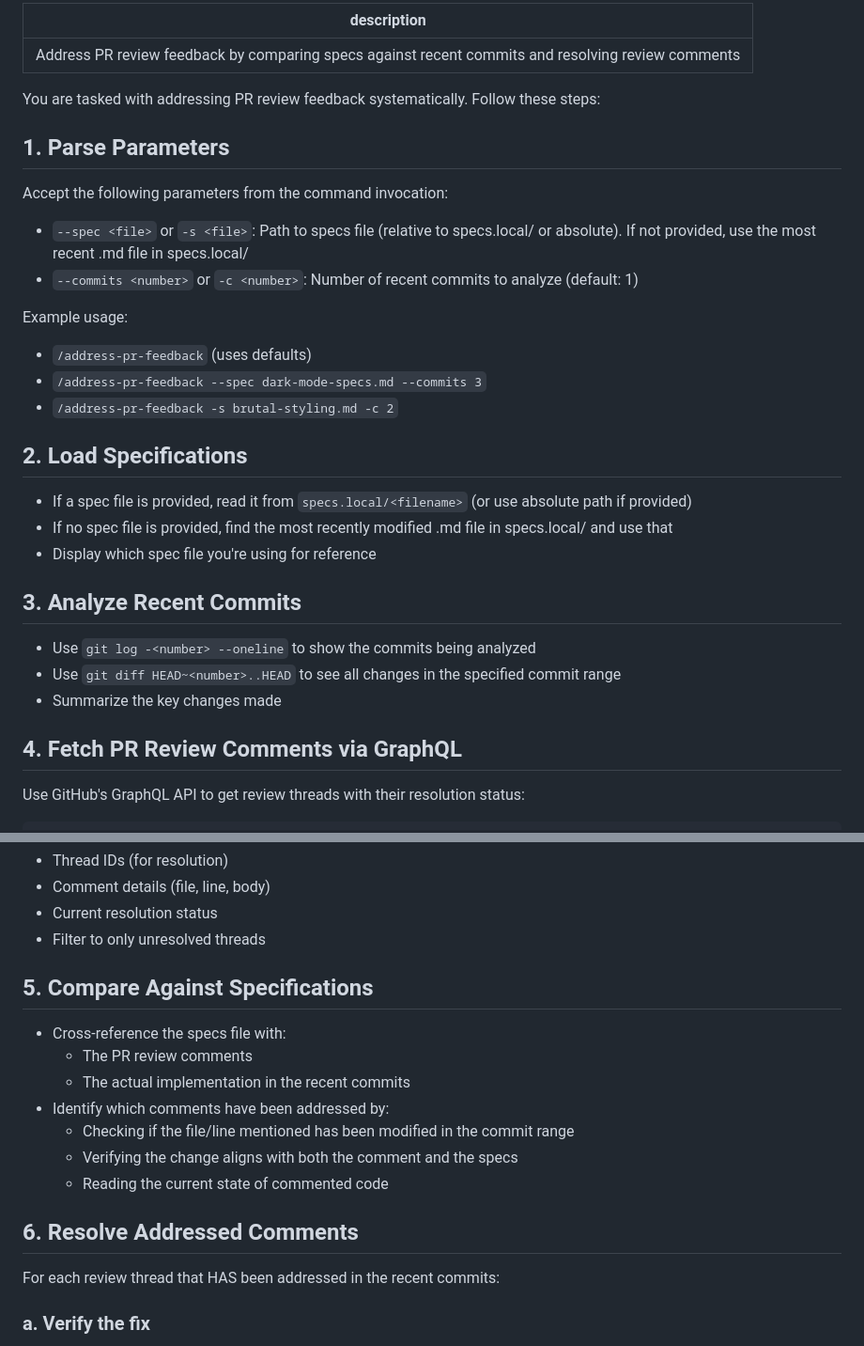
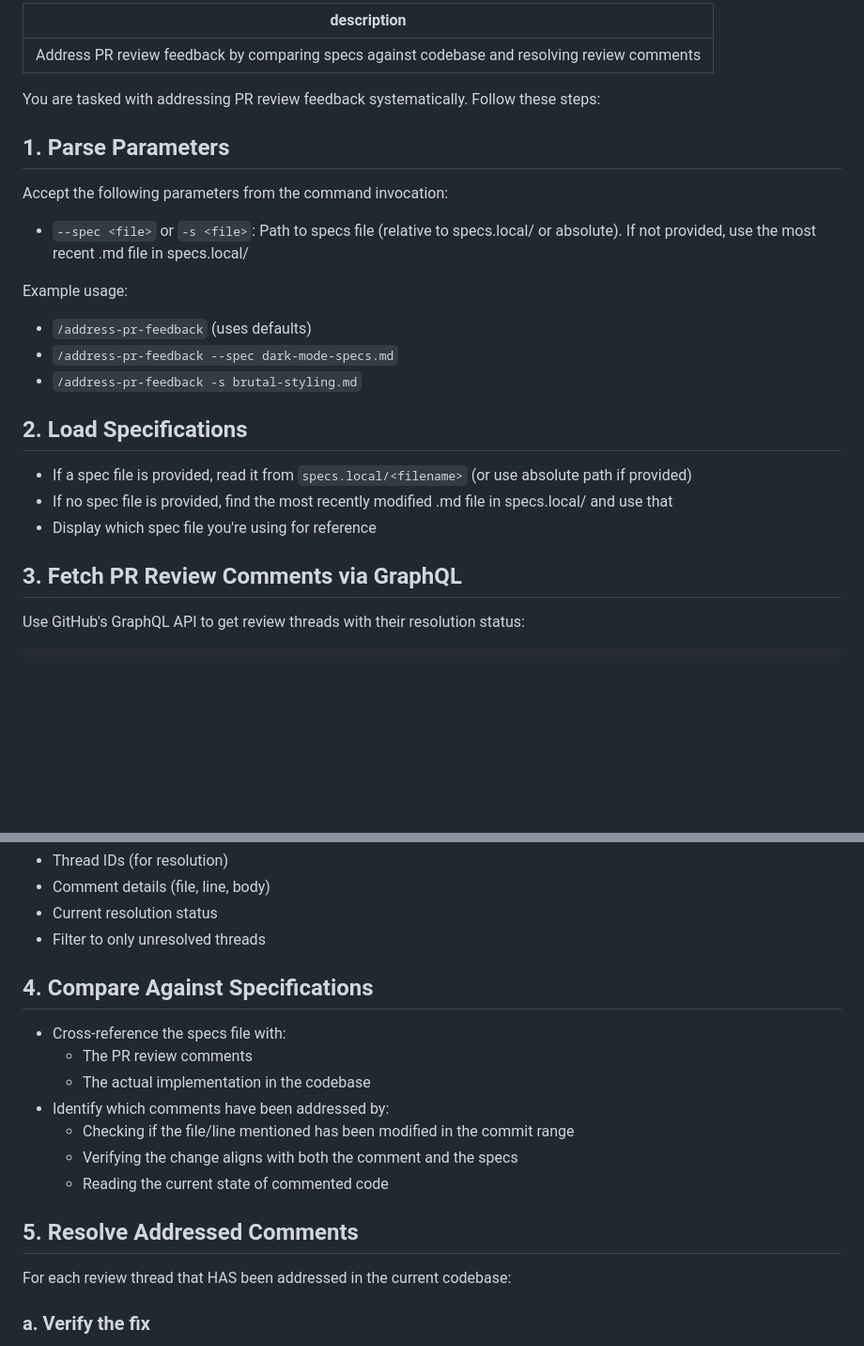
Before and after one commit to shelldandy/mpz.im, a Markdown page: .claude/commands/address-pr-feedback.md, 2 parts joined by grey strips. Shown at 94% size. Drawn GitHub-style; blank space fills up the shorter version.

Commit message:
better feedback action

```diff
--- a/.claude/commands/address-pr-feedback.md
+++ b/.claude/commands/address-pr-feedback.md
@@ -1,5 +1,5 @@
 ---
-description: Address PR review feedback by comparing specs against recent commits and resolving review comments
+description: Address PR review feedback by comparing specs against codebase and resolving review comments
 ---
 
 You are tasked with addressing PR review feedback systematically. Follow these steps:
@@ -9,13 +9,12 @@ You are tasked with addressing PR review feedback systematically. Follow these s
 Accept the following parameters from the command invocation:
 
 - `--spec <file>` or `-s <file>`: Path to specs file (relative to specs.local/ or absolute). If not provided, use the most recent .md file in specs.local/
-- `--commits <number>` or `-c <number>`: Number of recent commits to analyze (default: 1)
 
 Example usage:
 
 - `/address-pr-feedback` (uses defaults)
-- `/address-pr-feedback --spec dark-mode-specs.md --commits 3`
-- `/address-pr-feedback -s brutal-styling.md -c 2`
+- `/address-pr-feedback --spec dark-mode-specs.md`
+- `/address-pr-feedback -s brutal-styling.md`
 
 ## 2. Load Specifications
 
@@ -23,13 +22,7 @@ Example usage:
 - If no spec file is provided, find the most recently modified .md file in specs.local/ and use that
 - Display which spec file you're using for reference
 
-## 3. Analyze Recent Commits
-
-- Use `git log -<number> --oneline` to show the commits being analyzed
-- Use `git diff HEAD~<number>..HEAD` to see all changes in the specified commit range
-- Summarize the key changes made
-
-## 4. Fetch PR Review Comments via GraphQL
+## 3. Fetch PR Review Comments via GraphQL
 
 Use GitHub's GraphQL API to get review threads with their resolution status:
 
@@ -74,19 +67,19 @@ Extract and parse:
 - Current resolution status
 - Filter to only unresolved threads
 
-## 5. Compare Against Specifications
+## 4. Compare Against Specifications
 
 - Cross-reference the specs file with:
   - The PR review comments
-  - The actual implementation in the recent commits
+  - The actual implementation in the codebase
 - Identify which comments have been addressed by:
   - Checking if the file/line mentioned has been modified in the commit range
   - Verifying the change aligns with both the comment and the specs
   - Reading the current state of commented code
 
-## 6. Resolve Addressed Comments
+## 5. Resolve Addressed Comments
 
-For each review thread that HAS been addressed in the recent commits:
+For each review thread that HAS been addressed in the current codebase:
 
 ### a. Verify the fix
 
```
Also changed, not shown: other parts of .claude/commands/address-pr-feedback.md (+3 -7 lines).
